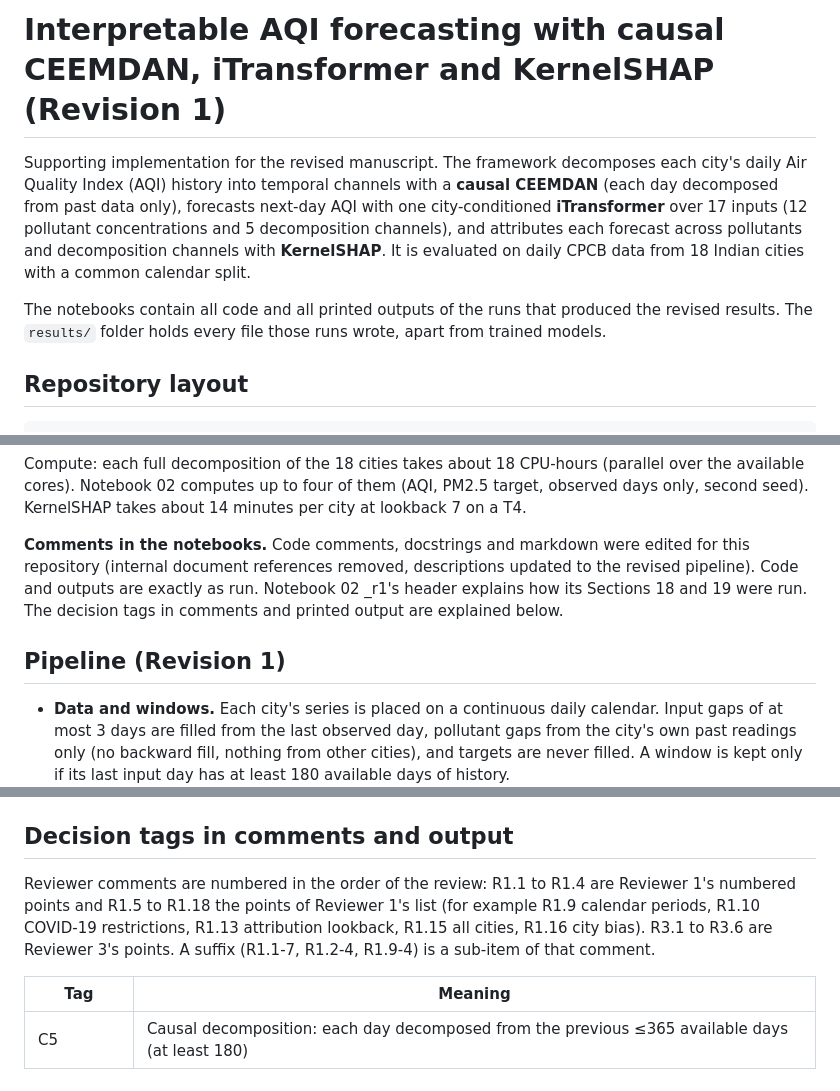
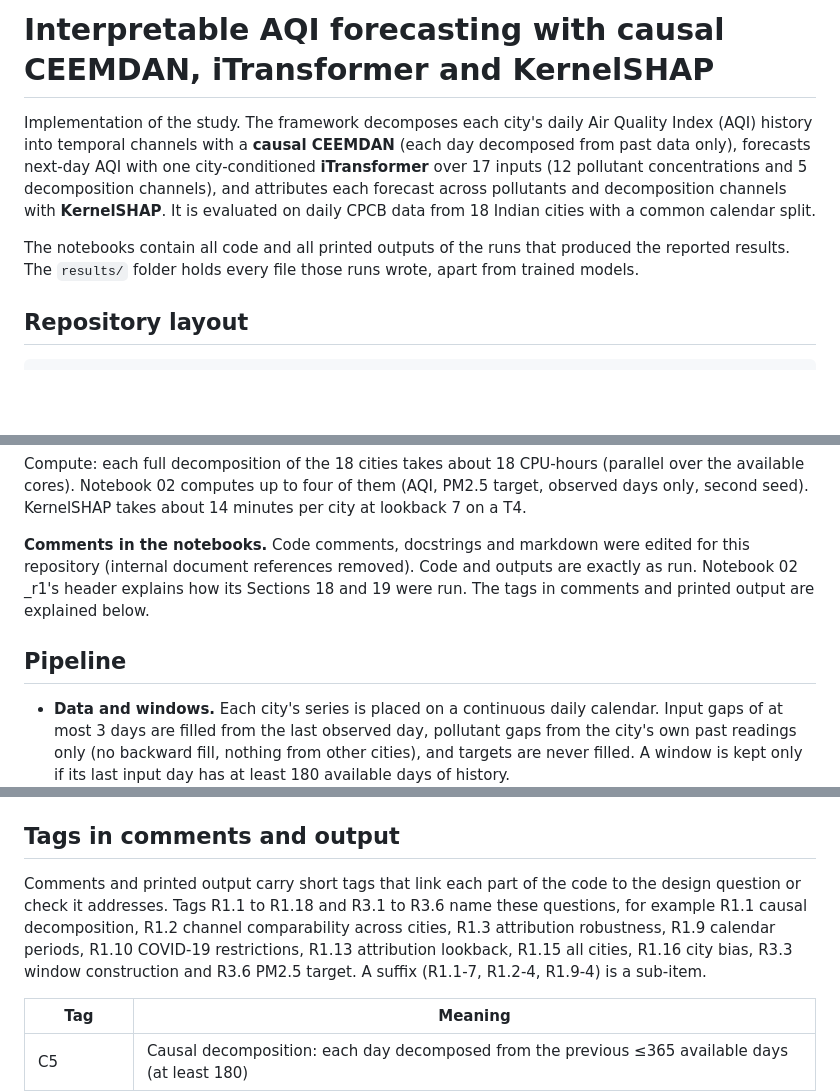
Before and after one commit to svennelakanti825/ceemdan_iTransformer_shap_aqi, a Markdown page: README.md, 3 parts joined by grey strips. GitHub-like rendering; blank space fills up the shorter version.

Commit message:
README: describe the repository as the implementation of the study

```diff
--- a/README.md
+++ b/README.md
@@ -1,13 +1,12 @@
-# Interpretable AQI forecasting with causal CEEMDAN, iTransformer and KernelSHAP (Revision 1)
+# Interpretable AQI forecasting with causal CEEMDAN, iTransformer and KernelSHAP
 
-<!-- TODO before release: the revised manuscript title. -->
-Supporting implementation for the revised manuscript. The framework decomposes each city's daily Air Quality Index
+Implementation of the study. The framework decomposes each city's daily Air Quality Index
 (AQI) history into temporal channels with a **causal CEEMDAN** (each day decomposed from past data only), forecasts
 next-day AQI with one city-conditioned **iTransformer** over 17 inputs (12 pollutant concentrations and 5
 decomposition channels), and attributes each forecast across pollutants and decomposition channels with
 **KernelSHAP**. It is evaluated on daily CPCB data from 18 Indian cities with a common calendar split.
 
-The notebooks contain all code and all printed outputs of the runs that produced the revised results. The
+The notebooks contain all code and all printed outputs of the runs that produced the reported results. The
 `results/` folder holds every file those runs wrote, apart from trained models.
 
 ## Repository layout
@@ -54,11 +53,11 @@ Notebook 02 computes up to four of them (AQI, PM2.5 target, observed days only,
 14 minutes per city at lookback 7 on a T4.
 
 **Comments in the notebooks.** Code comments, docstrings and markdown were edited for this repository (internal
-document references removed, descriptions updated to the revised pipeline). Code and outputs are exactly as run.
-Notebook 02 _r1's header explains how its Sections 18 and 19 were run. The decision tags in comments and printed
-output are explained below.
+document references removed). Code and outputs are exactly as run.
+Notebook 02 _r1's header explains how its Sections 18 and 19 were run. The tags in comments and printed output are
+explained below.
 
-## Pipeline (Revision 1)
+## Pipeline
 
 - **Data and windows.** Each city's series is placed on a continuous daily calendar. Input gaps of at most 3 days
   are filled from the last observed day, pollutant gaps from the city's own past readings only (no backward fill,
@@ -125,12 +124,13 @@ therefore depends on the CEEMDAN realisation.
   the cached per-window SHAP values in `shap/shap_cache_r1/`) and the `plots/` folder of each run.
 - `results/03_bg_check/`: the background-check caches and `bg_check_summary_lb7.csv`.
 
-## Decision tags in comments and output
+## Tags in comments and output
 
-Reviewer comments are numbered in the order of the review: R1.1 to R1.4 are Reviewer 1's numbered points and R1.5 to
-R1.18 the points of Reviewer 1's list (for example R1.9 calendar periods, R1.10 COVID-19 restrictions, R1.13
-attribution lookback, R1.15 all cities, R1.16 city bias). R3.1 to R3.6 are Reviewer 3's points. A suffix (R1.1-7,
-R1.2-4, R1.9-4) is a sub-item of that comment.
+Comments and printed output carry short tags that link each part of the code to the design question or check it
+addresses. Tags R1.1 to R1.18 and R3.1 to R3.6 name these questions, for example R1.1 causal decomposition, R1.2
+channel comparability across cities, R1.3 attribution robustness, R1.9 calendar periods, R1.10 COVID-19 restrictions,
+R1.13 attribution lookback, R1.15 all cities, R1.16 city bias, R3.3 window construction and R3.6 PM2.5 target. A
+suffix (R1.1-7, R1.2-4, R1.9-4) is a sub-item.
 
 | Tag | Meaning |
 |---|---|
```
Also changed, not shown: other parts of README.md (+5 -5 lines).
